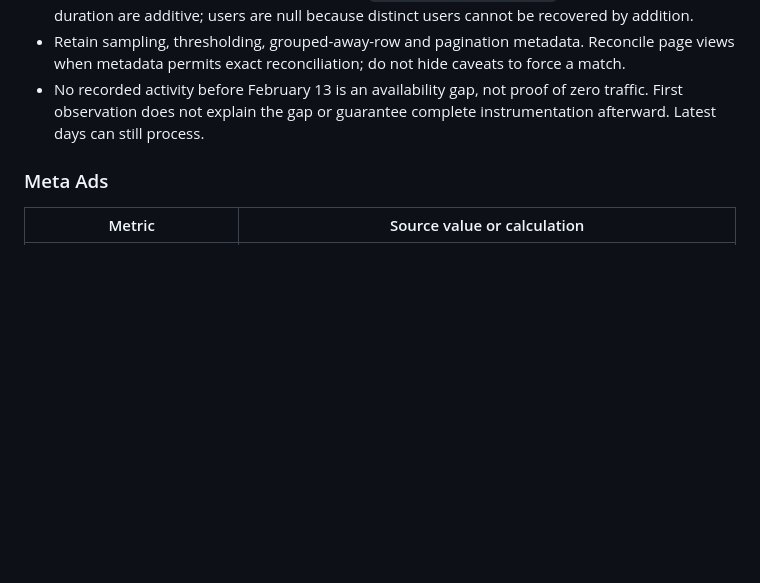
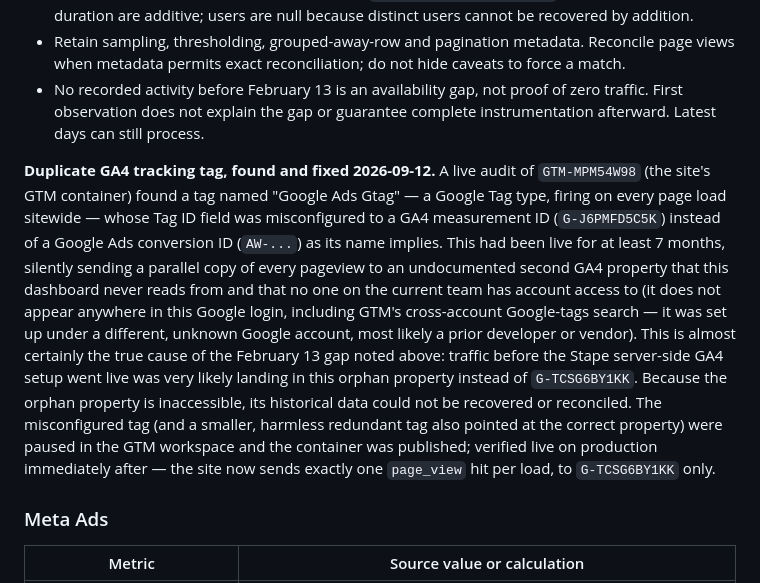
Before and after one commit to bpaje/fhs-storage-signal, a Markdown page: docs/DATA_AND_OPERATIONS.md, the part around the change. Drawn GitHub-style; blank space fills up the shorter version.

Commit message:
Document duplicate GA4 tracking tag found and fixed in GTM
A live GTM audit found a tag misconfigured with a GA4 measurement ID
where a Google Ads conversion ID belonged, silently duplicating every
pageview to an undocumented, inaccessible GA4 property for at least
7 months. This is very likely the real cause of the previously
unresolved Feb 13 GA4 activity gap. The misconfigured tag was paused
and the container republished; verified live that the site now sends
a single page_view per load to the correct property.

Co-Authored-By: Claude Sonnet 5 <noreply@anthropic.com>

```diff
--- a/docs/DATA_AND_OPERATIONS.md
+++ b/docs/DATA_AND_OPERATIONS.md
@@ -88,6 +88,8 @@ The cause of these differences remains unresolved. Do not substitute the series
 - Retain sampling, thresholding, grouped-away-row and pagination metadata. Reconcile page views when metadata permits exact reconciliation; do not hide caveats to force a match.
 - No recorded activity before February 13 is an availability gap, not proof of zero traffic. First observation does not explain the gap or guarantee complete instrumentation afterward. Latest days can still process.
 
+**Duplicate GA4 tracking tag, found and fixed 2026-09-12.** A live audit of `GTM-MPM54W98` (the site's GTM container) found a tag named "Google Ads Gtag" — a Google Tag type, firing on every page load sitewide — whose Tag ID field was misconfigured to a GA4 measurement ID (`G-J6PMFD5C5K`) instead of a Google Ads conversion ID (`AW-...`) as its name implies. This had been live for at least 7 months, silently sending a parallel copy of every pageview to an undocumented second GA4 property that this dashboard never reads from and that no one on the current team has account access to (it does not appear anywhere in this Google login, including GTM's cross-account Google-tags search — it was set up under a different, unknown Google account, most likely a prior developer or vendor). This is almost certainly the true cause of the February 13 gap noted above: traffic before the Stape server-side GA4 setup went live was very likely landing in this orphan property instead of `G-TCSG6BY1KK`. Because the orphan property is inaccessible, its historical data could not be recovered or reconciled. The misconfigured tag (and a smaller, harmless redundant tag also pointed at the correct property) were paused in the GTM workspace and the container was published; verified live on production immediately after — the site now sends exactly one `page_view` hit per load, to `G-TCSG6BY1KK` only.
+
 ### Meta Ads
 
 | Metric | Source value or calculation |
```
